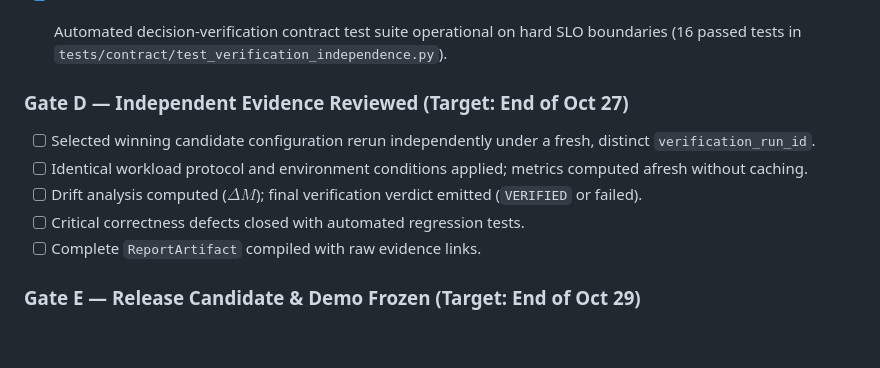
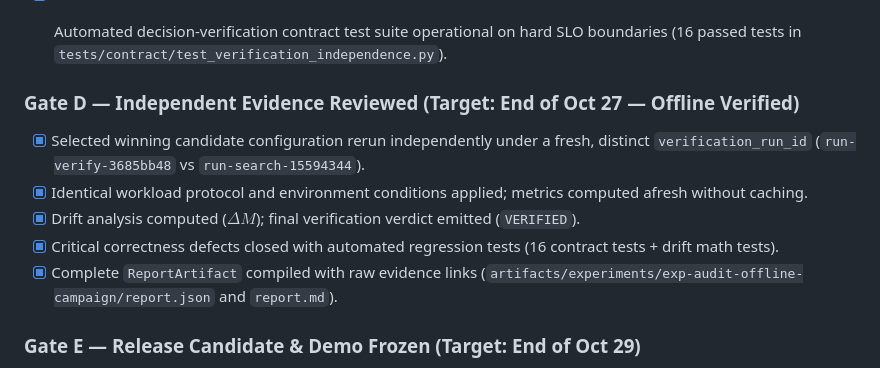
Before and after one commit to Daksh08122008/slokern, a Markdown page: docs/mvp-checklist.md, the part around the change. GitHub-like rendering; blank space fills up the shorter version.

```diff
--- a/docs/mvp-checklist.md
+++ b/docs/mvp-checklist.md
@@ -75,12 +75,12 @@ Project advancement is governed by evidence, not elapsed calendar days. A gate i
 - [x] Automated decision-verification contract test suite operational on hard SLO boundaries (16 passed tests in `tests/contract/test_verification_independence.py`).
 
 
-### Gate D — Independent Evidence Reviewed (Target: End of Oct 27)
-- [ ] Selected winning candidate configuration rerun independently under a fresh, distinct `verification_run_id`.
-- [ ] Identical workload protocol and environment conditions applied; metrics computed afresh without caching.
-- [ ] Drift analysis computed ($\Delta M$); final verification verdict emitted (`VERIFIED` or failed).
-- [ ] Critical correctness defects closed with automated regression tests.
-- [ ] Complete `ReportArtifact` compiled with raw evidence links.
+### Gate D — Independent Evidence Reviewed (Target: End of Oct 27 — Offline Verified)
+- [x] Selected winning candidate configuration rerun independently under a fresh, distinct `verification_run_id` (`run-verify-3685bb48` vs `run-search-15594344`).
+- [x] Identical workload protocol and environment conditions applied; metrics computed afresh without caching.
+- [x] Drift analysis computed ($\Delta M$); final verification verdict emitted (`VERIFIED`).
+- [x] Critical correctness defects closed with automated regression tests (16 contract tests + drift math tests).
+- [x] Complete `ReportArtifact` compiled with raw evidence links (`artifacts/experiments/exp-audit-offline-campaign/report.json` and `report.md`).
 
 ### Gate E — Release Candidate & Demo Frozen (Target: End of Oct 29)
 - [ ] Clean setup from repository documentation succeeds on an independent machine (`pip install -e .`).
```
Also changed, not shown: docs/implementation-status.md (+3 -3 lines).
